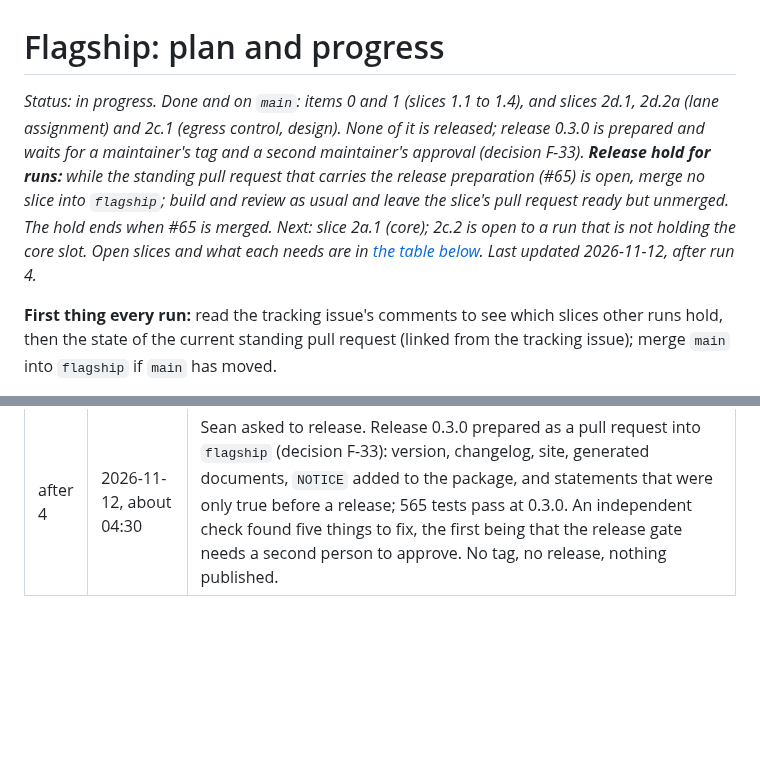
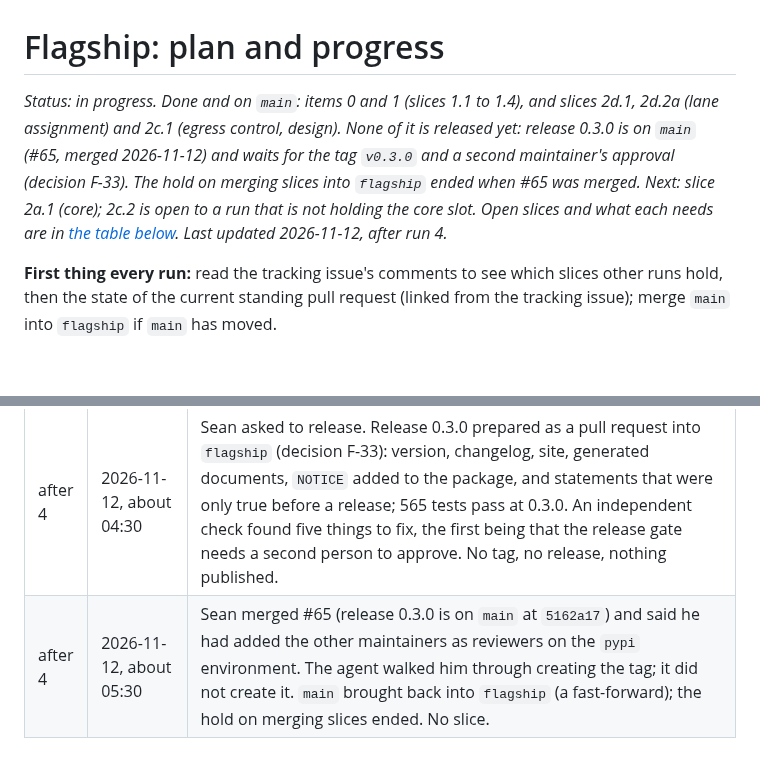
Before and after one commit to Obaaf/OBAAF, a Markdown page: docs/flagship.md, 2 parts joined by grey strips. Drawn GitHub-style; blank space fills up the shorter version.

Commit message:
Flagship plan: #65 is merged, release 0.3.0 waits for its tag
main is brought back into flagship by a fast-forward. The hold on merging
slices has ended. The tag and the approval are maintainers' steps.

Co-Authored-By: Claude Fable 5.2 <noreply@anthropic.com>
Claude-Session: https://claude.ai/code/session_01LDGtkVpYEwB32joCvP1Gx6
Signed-off-by: Sean Keluo-Udeke <55066947+seanudeke@users.noreply.github.com>

```diff
--- a/docs/flagship.md
+++ b/docs/flagship.md
@@ -1,6 +1,6 @@
 # Flagship: plan and progress
 
-*Status: in progress. Done and on `main`: items 0 and 1 (slices 1.1 to 1.4), and slices 2d.1, 2d.2a (lane assignment) and 2c.1 (egress control, design). None of it is released; release 0.3.0 is prepared and waits for a maintainer's tag and a second maintainer's approval (decision F-33). **Release hold for runs:** while the standing pull request that carries the release preparation (#65) is open, merge no slice into `flagship`; build and review as usual and leave the slice's pull request ready but unmerged. The hold ends when #65 is merged. Next: slice 2a.1 (core); 2c.2 is open to a run that is not holding the core slot. Open slices and what each needs are in [the table below](#what-may-be-worked-on-and-when). Last updated 2026-11-12, after run 4.*
+*Status: in progress. Done and on `main`: items 0 and 1 (slices 1.1 to 1.4), and slices 2d.1, 2d.2a (lane assignment) and 2c.1 (egress control, design). None of it is released yet: release 0.3.0 is on `main` (#65, merged 2026-11-12) and waits for the tag `v0.3.0` and a second maintainer's approval (decision F-33). The hold on merging slices into `flagship` ended when #65 was merged. Next: slice 2a.1 (core); 2c.2 is open to a run that is not holding the core slot. Open slices and what each needs are in [the table below](#what-may-be-worked-on-and-when). Last updated 2026-11-12, after run 4.*
 
 **First thing every run:** read the tracking issue's comments to see which slices other runs hold, then the state of the current standing pull request (linked from the tracking issue); merge `main` into `flagship` if `main` has moved.
 
@@ -280,3 +280,4 @@ The site lives in [`site/`](../site/README.md), is built by `site/build.py`, and
 | 4 | 2026-11-11, 23:48 to 2026-11-12, about 04:15, with a stop from 01:26 to 03:35 | Asked for by Sean in the session ("keep going"); tag `kestrel`. Unblocked: `main` brought into `flagship`, standing pull request #61 opened. Two slices merged into `flagship`. **2d.2a** (#62): a job gets the rules of every lane it belongs to, a declaration only adds rules, and the same class is fixed in the Jenkins analyser; five passes by an independent reviewer over generated workflows and Jenkinsfiles, the last finding nothing lower than before; 565 tests. **2c.1** (#64): the design note for the egress control; nothing could be run; two passes by an independent checker, 10 and 4 blocking findings, all corrected. Not started: 2a.1 (decision F-31). The session ran out of usage credits at 01:26 while the first check of 2c.1 was starting, and resumed when Sean renewed them at 03:35; nothing was lost. What took the time: review passes on 2d.2a, because each fix needed its own attack (decision F-28). Run osprey worked on 2b.1 (#63) at the same time; the two did not touch the same files apart from this plan. |
 | after 4 | 2026-11-12, about 04:15 | Sean merged #61 (slices 2d.2a and 2c.1 are on `main`) and asked what comes next. `main` brought back into `flagship` (a fast-forward). No slice. |
 | after 4 | 2026-11-12, about 04:30 | Sean asked to release. Release 0.3.0 prepared as a pull request into `flagship` (decision F-33): version, changelog, site, generated documents, `NOTICE` added to the package, and statements that were only true before a release; 565 tests pass at 0.3.0. An independent check found five things to fix, the first being that the release gate needs a second person to approve. No tag, no release, nothing published. |
+| after 4 | 2026-11-12, about 05:30 | Sean merged #65 (release 0.3.0 is on `main` at `5162a17`) and said he had added the other maintainers as reviewers on the `pypi` environment. The agent walked him through creating the tag; it did not create it. `main` brought back into `flagship` (a fast-forward); the hold on merging slices ended. No slice. |
```
Also changed, not shown: other parts of docs/flagship.md (+1 -1 lines).
